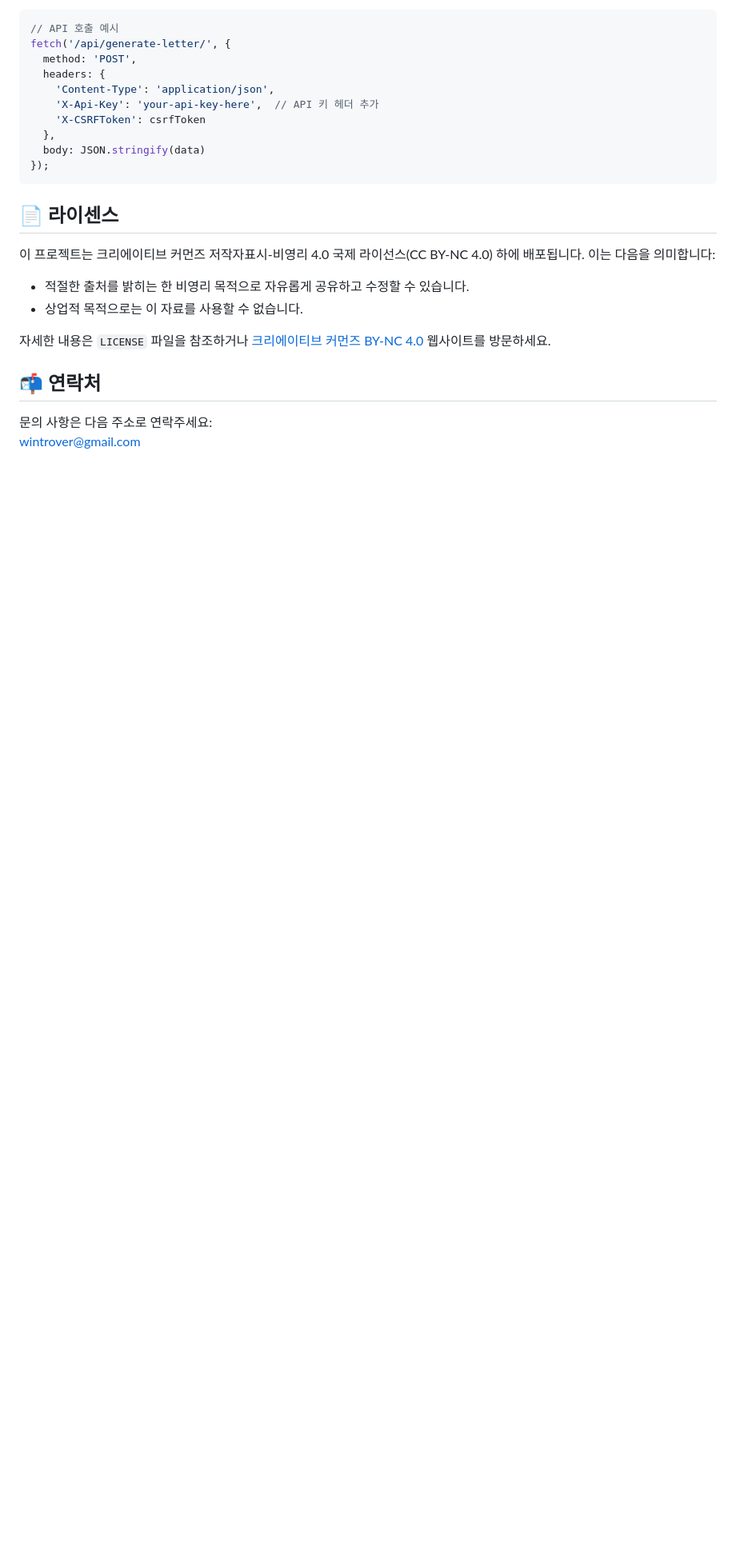
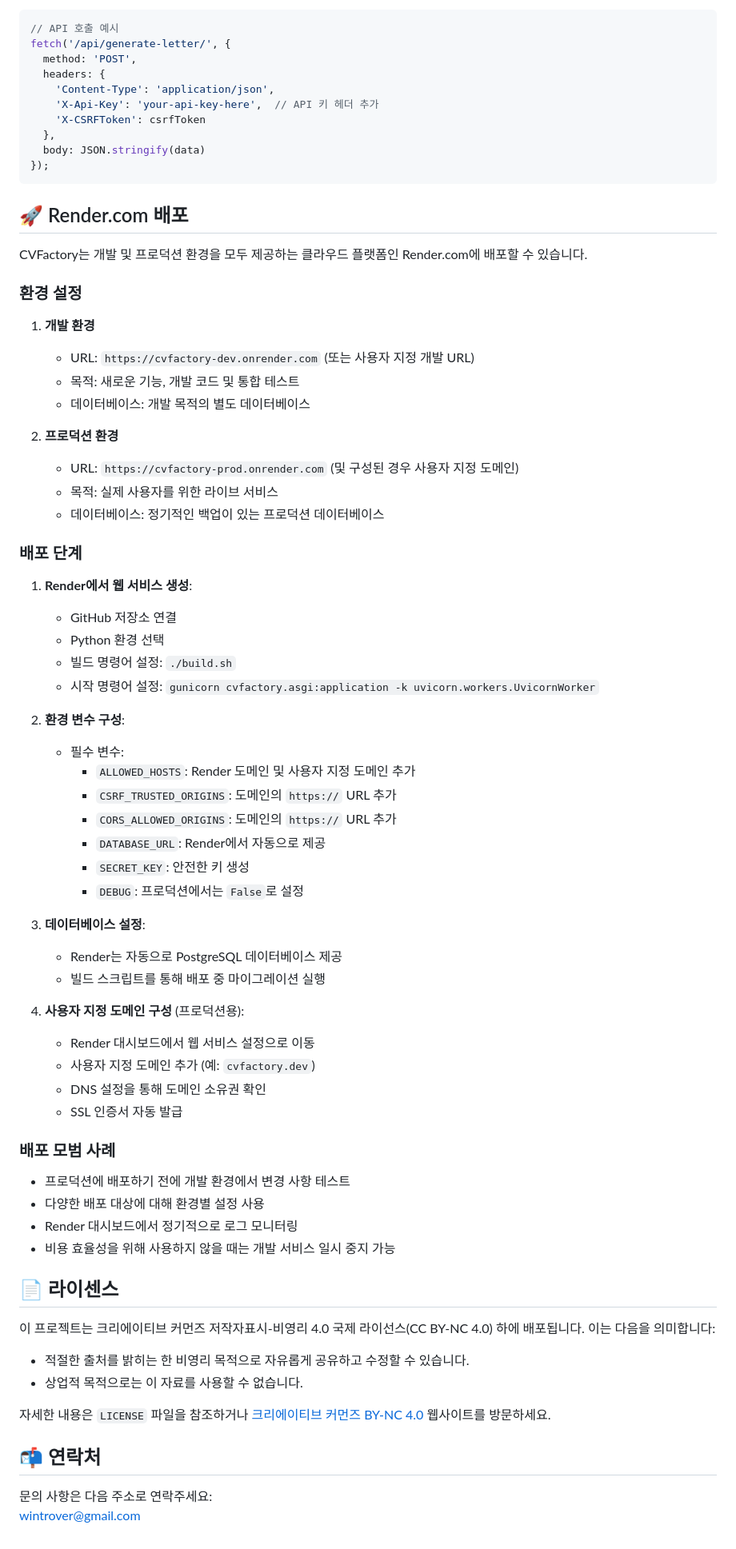
Before and after one commit to CV-Factory/CVFactoryForLocal, a Markdown page: README.ko.md, the part around the change printed below. Shown: that part at 80% size. GitHub-like rendering; blank space fills up the shorter version.

````diff
--- a/README.ko.md
+++ b/README.ko.md
@@ -254,6 +260,56 @@ fetch('/api/generate-letter/', {
 });
 ```
 
+## 🚀 Render.com 배포
+
+CVFactory는 개발 및 프로덕션 환경을 모두 제공하는 클라우드 플랫폼인 Render.com에 배포할 수 있습니다.
+
+### 환경 설정
+
+1. **개발 환경**
+   - URL: `https://cvfactory-dev.onrender.com` (또는 사용자 지정 개발 URL)
+   - 목적: 새로운 기능, 개발 코드 및 통합 테스트
+   - 데이터베이스: 개발 목적의 별도 데이터베이스
+
+2. **프로덕션 환경**
+   - URL: `https://cvfactory-prod.onrender.com` (및 구성된 경우 사용자 지정 도메인)
+   - 목적: 실제 사용자를 위한 라이브 서비스
+   - 데이터베이스: 정기적인 백업이 있는 프로덕션 데이터베이스
+
+### 배포 단계
+
+1. **Render에서 웹 서비스 생성**:
+   - GitHub 저장소 연결
+   - Python 환경 선택
+   - 빌드 명령어 설정: `./build.sh`
+   - 시작 명령어 설정: `gunicorn cvfactory.asgi:application -k uvicorn.workers.UvicornWorker`
+
+2. **환경 변수 구성**:
+   - 필수 변수:
+     - `ALLOWED_HOSTS`: Render 도메인 및 사용자 지정 도메인 추가
+     - `CSRF_TRUSTED_ORIGINS`: 도메인의 `https://` URL 추가
+     - `CORS_ALLOWED_ORIGINS`: 도메인의 `https://` URL 추가
+     - `DATABASE_URL`: Render에서 자동으로 제공
+     - `SECRET_KEY`: 안전한 키 생성
+     - `DEBUG`: 프로덕션에서는 `False`로 설정
+
+3. **데이터베이스 설정**:
+   - Render는 자동으로 PostgreSQL 데이터베이스 제공
+   - 빌드 스크립트를 통해 배포 중 마이그레이션 실행
+
+4. **사용자 지정 도메인 구성** (프로덕션용):
+   - Render 대시보드에서 웹 서비스 설정으로 이동
+   - 사용자 지정 도메인 추가 (예: `cvfactory.dev`)
+   - DNS 설정을 통해 도메인 소유권 확인
+   - SSL 인증서 자동 발급
+
+### 배포 모범 사례
+
+- 프로덕션에 배포하기 전에 개발 환경에서 변경 사항 테스트
+- 다양한 배포 대상에 대해 환경별 설정 사용
+- Render 대시보드에서 정기적으로 로그 모니터링
+- 비용 효율성을 위해 사용하지 않을 때는 개발 서비스 일시 중지 가능
+
 ## 📄 라이센스
 
 이 프로젝트는 크리에이티브 커먼즈 저작자표시-비영리 4.0 국제 라이선스(CC BY-NC 4.0) 하에 배포됩니다. 이는 다음을 의미합니다:
````
Also changed, not shown: other parts of README.ko.md (+6 -0 lines), README.md (+56 -0 lines).
